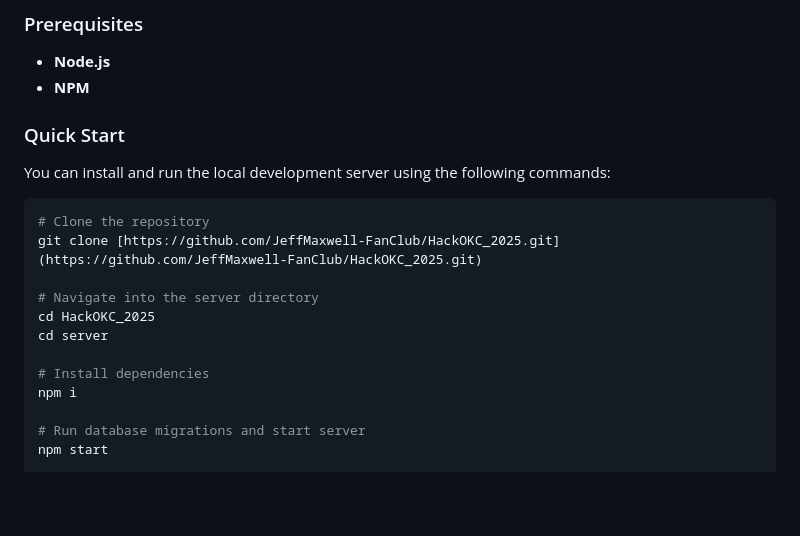
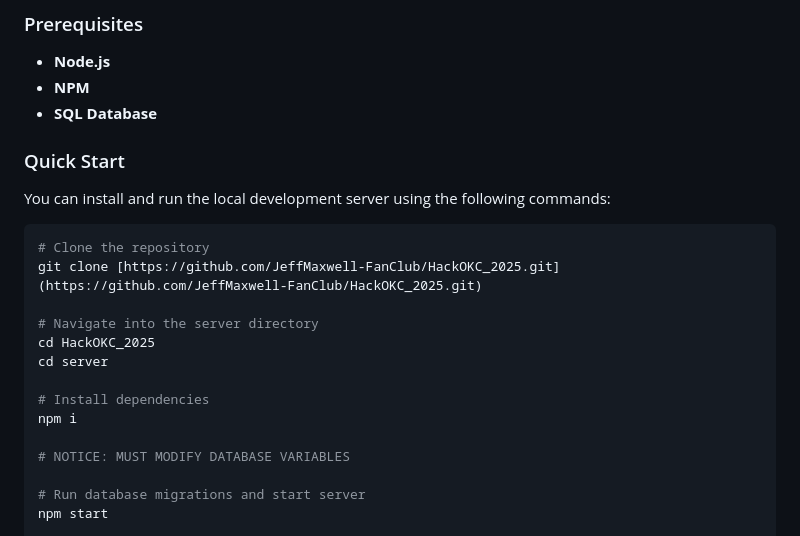
Before and after one commit to JeffMaxwell-FanClub/HackOKC_2025, a Markdown page: README.md, the part around the change. Drawn GitHub-style; blank space fills up the shorter version.

Commit message:
Update README with database variable modification notice
Added a note to modify database variables before running the server.

```diff
--- a/README.md
+++ b/README.md
@@ -40,6 +40,7 @@ This system simplifies the entire workflow—from submitting a maintenance reque
 ### Prerequisites
 - **Node.js**
 - **NPM**
+- **SQL Database**
 
 ### Quick Start
 
@@ -55,6 +56,8 @@ cd server
 
 # Install dependencies
 npm i
+
+# NOTICE: MUST MODIFY DATABASE VARIABLES
 
 # Run database migrations and start server
 npm start
```
